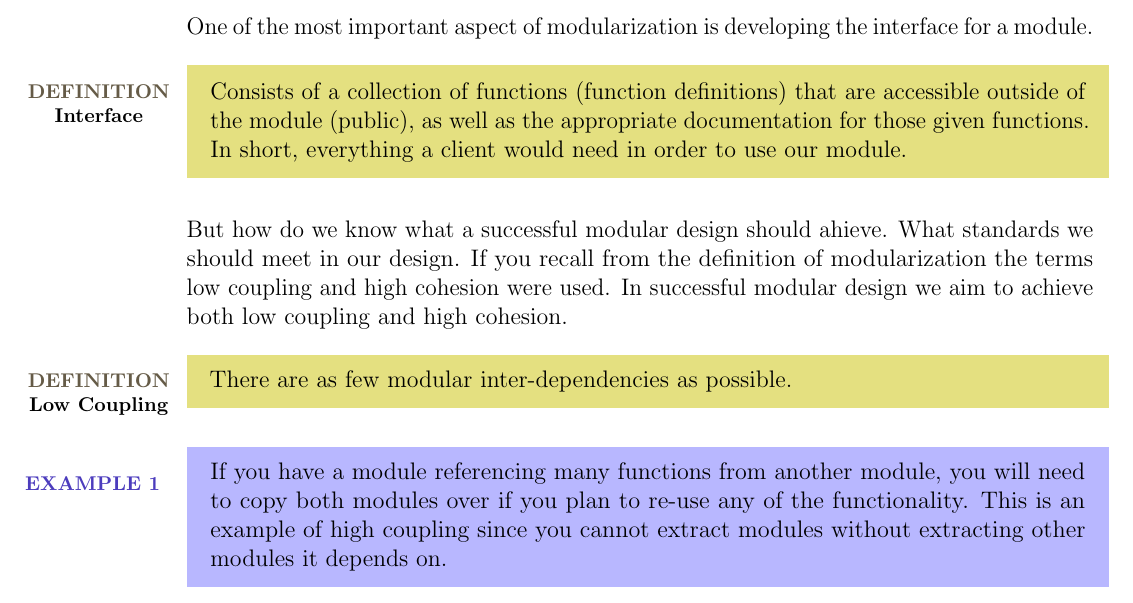
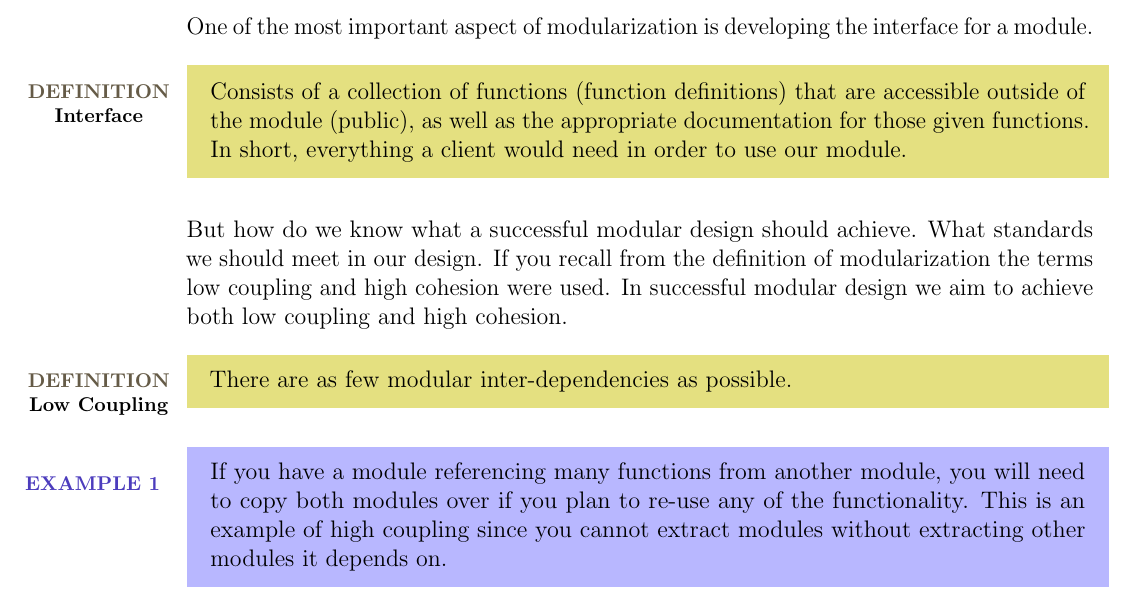
Before and after one commit to thejacobpollack/cs-136-review-notes, a LaTeX document (Source/Review Notes LaTeX.tex, which reads Source/Modules/module_02_show.tex): part of page 17 of 28, cut so that both start at the same text. Compiled offline with pdfLaTeX.

Commit message:
Spelling mistake.

```diff
--- a/Source/Modules/module_02_show.tex
+++ b/Source/Modules/module_02_show.tex
@@ -47,7 +47,7 @@ One of the most important aspect of modularization is developing the interface f
 Consists of a collection of functions (function definitions) that are accessible outside of the module (public), as well as the appropriate documentation for those given functions. In short, everything a client would need in order to use our module.
 }
 
-But how do we know what a successful modular design should ahieve. What standards we should meet in our design. If you recall from the definition of modularization the terms low coupling and high cohesion were used. In successful modular design we aim to achieve both low coupling and high cohesion.\\
+But how do we know what a successful modular design should achieve. What standards we should meet in our design. If you recall from the definition of modularization the terms low coupling and high cohesion were used. In successful modular design we aim to achieve both low coupling and high cohesion.\\
 
 \defnbox{Low Coupling}{There are as few modular inter-dependencies as possible.}
 
```
